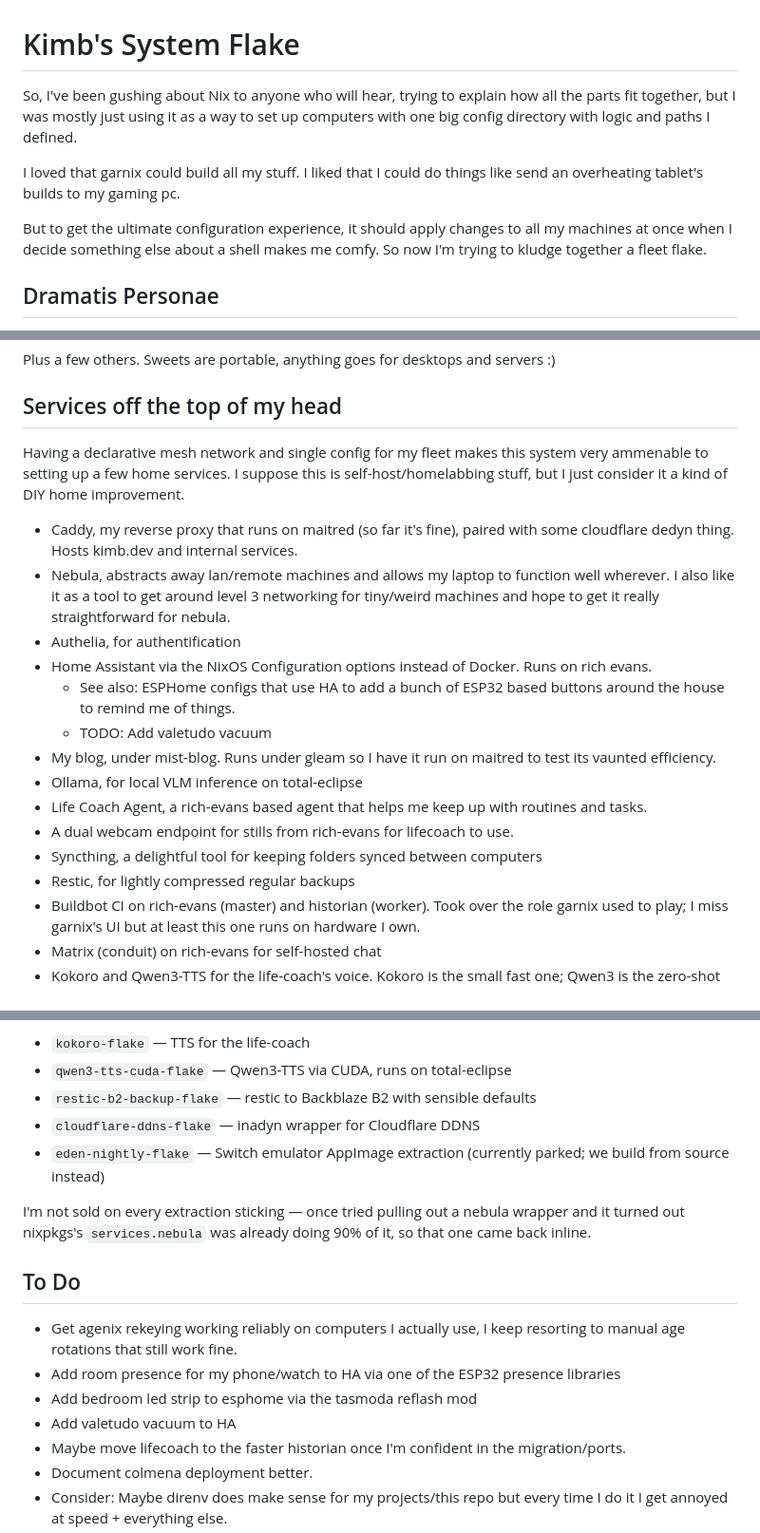
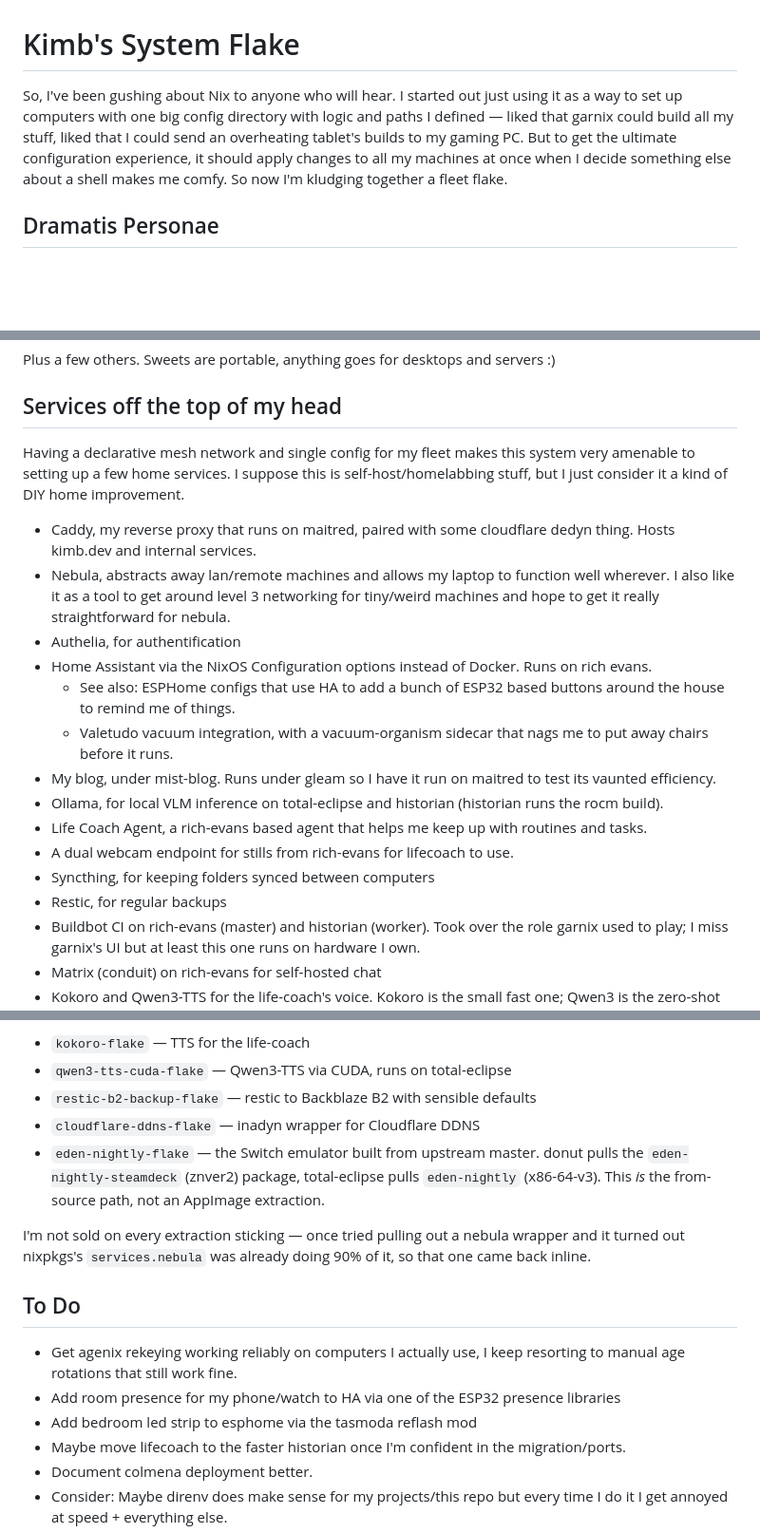
Before and after one commit to mccartykim/systems-flake, a Markdown page: README.md, 3 parts joined by grey strips. Shown at 95% size. Drawn GitHub-style; blank space fills up the shorter version.

Commit message:
docs(systems-flake): fix README inaccuracies (LAN IP .69, valetudo shipped, eden-nightly active, ollama on historian too); trim filler

```diff
--- a/README.md
+++ b/README.md
@@ -1,10 +1,6 @@
 # Kimb's System Flake
 
-So, I've been gushing about Nix to anyone who will hear, trying to explain how all the parts fit together, but I was mostly just using it as a way to set up computers with one big config directory with logic and paths I defined.
-
-I loved that garnix could build all my stuff. I liked that I could do things like send an overheating tablet's builds to my gaming pc.
-
-But to get the ultimate configuration experience, it should apply changes to all my machines at once when I decide something else about a shell makes me comfy. So now I'm trying to kludge together a fleet flake.
+So, I've been gushing about Nix to anyone who will hear. I started out just using it as a way to set up computers with one big config directory with logic and paths I defined — liked that garnix could build all my stuff, liked that I could send an overheating tablet's builds to my gaming PC. But to get the ultimate configuration experience, it should apply changes to all my machines at once when I decide something else about a shell makes me comfy. So now I'm kludging together a fleet flake.
 
 ## Dramatis Personae
 
@@ -22,20 +18,20 @@ But to get the ultimate configuration experience, it should apply changes to all
 Plus a few others. Sweets are portable, anything goes for desktops and servers :)
 
 ## Services off the top of my head
-Having a declarative mesh network and single config for my fleet makes this system very ammenable to setting up a few home services. I suppose this is self-host/homelabbing stuff, but I just consider it a kind of DIY home improvement.
+Having a declarative mesh network and single config for my fleet makes this system very amenable to setting up a few home services. I suppose this is self-host/homelabbing stuff, but I just consider it a kind of DIY home improvement.
 
-* Caddy, my reverse proxy that runs on maitred (so far it's fine), paired with some cloudflare dedyn thing. Hosts kimb.dev and internal services.
+* Caddy, my reverse proxy that runs on maitred, paired with some cloudflare dedyn thing. Hosts kimb.dev and internal services.
 * Nebula, abstracts away lan/remote machines and allows my laptop to function well wherever. I also like it as a tool to get around level 3 networking for tiny/weird machines and hope to get it really straightforward for nebula.
 * Authelia, for authentification
 * Home Assistant via the NixOS Configuration options instead of Docker. Runs on rich evans.
    * See also: ESPHome configs that use HA to add a bunch of ESP32 based buttons around the house to remind me of things.
-   * TODO: Add valetudo vacuum
+   * Valetudo vacuum integration, with a vacuum-organism sidecar that nags me to put away chairs before it runs.
 * My blog, under mist-blog. Runs under gleam so I have it run on maitred to test its vaunted efficiency.
-* Ollama, for local VLM inference on total-eclipse
+* Ollama, for local VLM inference on total-eclipse and historian (historian runs the rocm build).
 * Life Coach Agent, a rich-evans based agent that helps me keep up with routines and tasks.
 * A dual webcam endpoint for stills from rich-evans for lifecoach to use.
-* Syncthing, a delightful tool for keeping folders synced between computers
-* Restic, for lightly compressed regular backups
+* Syncthing, for keeping folders synced between computers
+* Restic, for regular backups
 * Buildbot CI on rich-evans (master) and historian (worker). Took over the role garnix used to play; I miss garnix's UI but at least this one runs on hardware I own.
 * Matrix (conduit) on rich-evans for self-hosted chat
 * Kokoro and Qwen3-TTS for the life-coach's voice. Kokoro is the small fast one; Qwen3 is the zero-shot voice cloning one.
@@ -49,7 +45,7 @@ A handful of services live in their own little repos and get pulled in here as f
 * `qwen3-tts-cuda-flake` — Qwen3-TTS via CUDA, runs on total-eclipse
 * `restic-b2-backup-flake` — restic to Backblaze B2 with sensible defaults
 * `cloudflare-ddns-flake` — inadyn wrapper for Cloudflare DDNS
-* `eden-nightly-flake` — Switch emulator AppImage extraction (currently parked; we build from source instead)
+* `eden-nightly-flake` — the Switch emulator built from upstream master. donut pulls the `eden-nightly-steamdeck` (znver2) package, total-eclipse pulls `eden-nightly` (x86-64-v3). This *is* the from-source path, not an AppImage extraction.
 
 I'm not sold on every extraction sticking — once tried pulling out a nebula wrapper and it turned out nixpkgs's `services.nebula` was already doing 90% of it, so that one came back inline.
 
@@ -57,7 +53,6 @@ I'm not sold on every extraction sticking — once tried pulling out a nebula wr
 * Get agenix rekeying working reliably on computers I actually use, I keep resorting to manual age rotations that still work fine.
 * Add room presence for my phone/watch to HA via one of the ESP32 presence libraries
 * Add bedroom led strip to esphome via the tasmoda reflash mod
-* Add valetudo vacuum to HA
 * Maybe move lifecoach to the faster historian once I'm confident in the migration/ports.
 * Document colmena deployment better.
 * Consider: Maybe direnv does make sense for my projects/this repo but every time I do it I get annoyed at speed + everything else.
```
Also changed, not shown: other parts of README.md (+2 -8 lines).
